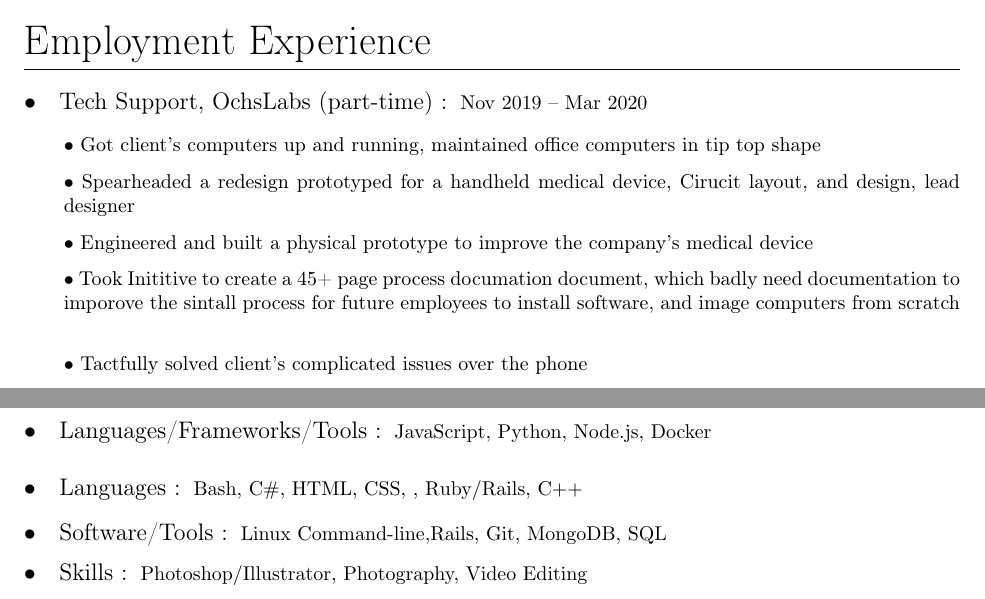
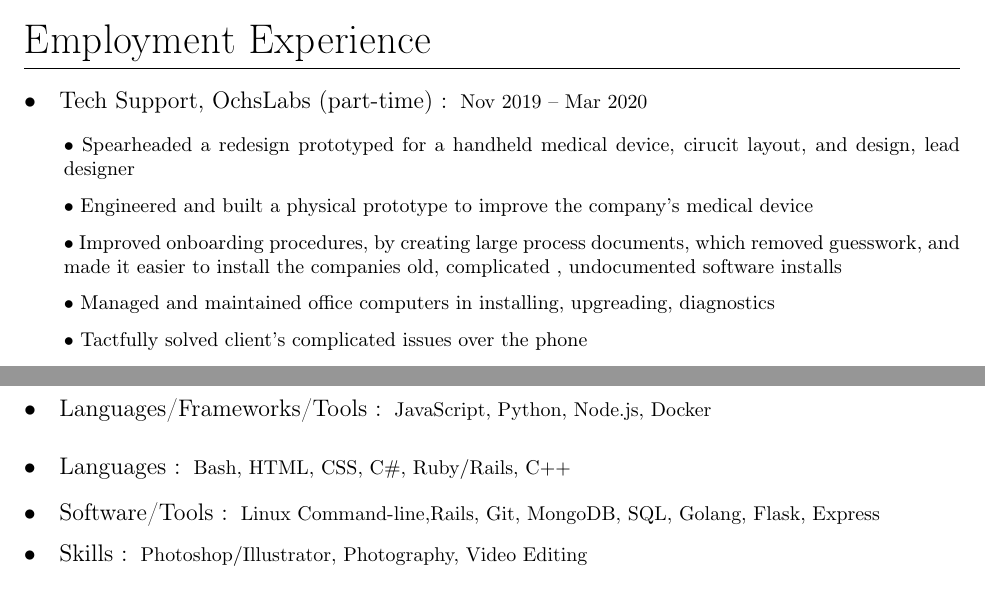
Before and after one commit to wisehackermonkey/resume-master, a LaTeX CV (master_resume.tex): two parts of page 1 of 2, joined at a grey line, cut so that both start at the same text. Compiled offline with pdfLaTeX.

Commit message:
[added] golang,

```diff
--- a/master_resume.tex
+++ b/master_resume.tex
@@ -68,10 +69,11 @@ www.github.com/wisehackermonkey
 	 \subsection{Tech Support, OchsLabs (part-time)} Nov 2019 – Mar 2020
 
         \vspace{-2mm}
-    	\subsubsection{Got client's computers up and running, maintained office computers in tip top shape}
-        \subsubsection{Spearheaded a redesign prototyped for a handheld medical device, Cirucit layout, and design, lead designer }
+        \subsubsection{Spearheaded a redesign prototyped for a handheld medical device, cirucit layout, and design, lead designer}
     	\subsubsection{Engineered and built a physical prototype to improve the company's medical device}
-    	\subsubsection{Took Inititive to create a 45+ page process documation document, which badly need documentation to imporove the sintall process for future employees to install software, and image computers from scratch }
+		\subsubsection{Improved onboarding procedures, by creating large process documents, which removed guesswork, and made it easier to install the companies old, complicated , undocumented software installs}
+    	\subsubsection{Managed and maintained office computers in installing, upgreading, diagnostics}
+			% Took Inititive to create a 45+ page process documation document, which badly need documentation to imporove the sintall process for future employees to install software, and image computers from scratch }
 
     	\subsubsection{Tactfully solved client's complicated issues over the phone}
 
@@ -95,11 +97,11 @@ www.github.com/wisehackermonkey
 		\subsection{Languages/Frameworks/Tools}
 		JavaScript, Python, Node.js, Docker
 		\subsection{Languages}
-		Bash,  C\#, HTML, CSS, , Ruby/Rails, C++
+		Bash, HTML, CSS,  C\#, Ruby/Rails, C++
 		\vspace{-2mm}
 
 		\subsection{Software/Tools}
-		Linux Command-line,Rails, Git, MongoDB, SQL
+		Linux Command-line,Rails, Git, MongoDB, SQL, Golang, Flask, Express
 		\vspace{-3mm}
 		\subsection{Skills}Photoshop/Illustrator, Photography, Video Editing
 		\vspace{-3mm}
```
Also changed, not shown: master_resume.tex (1 more changed lines).
